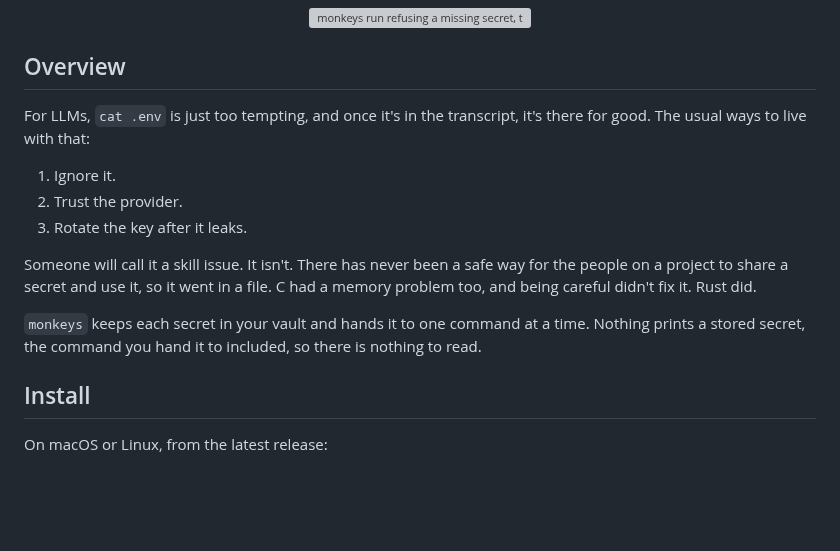
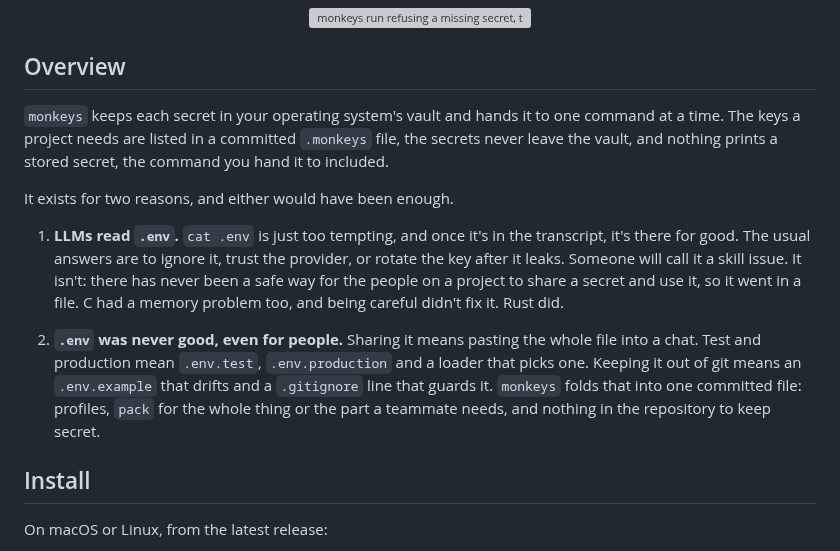
Before and after one commit to eastriverlee/keyenv, a Markdown page: README.md, the part around the change. Drawn GitHub-style; blank space fills up the shorter version; grey boxes are pictures that could not be loaded.

Commit message:
docs: overview says what it is before why
Co-Authored-By: Claude Fable 5.1 <noreply@anthropic.com>

```diff
--- a/README.md
+++ b/README.md
@@ -21,21 +21,27 @@
 
 ## Overview
 
-For LLMs, `cat .env` is just too
-tempting, and once it's in the transcript, it's there for good. The usual
-ways to live with that:
+`monkeys` keeps each secret in your operating system's vault and hands it to
+one command at a time. The keys a project needs are listed in a committed
+`.monkeys` file, the secrets never leave the vault, and nothing prints a
+stored secret, the command you hand it to included.
 
-1. Ignore it.
-2. Trust the provider.
-3. Rotate the key after it leaks.
+It exists for two reasons, and either would have been enough.
 
-Someone will call it a skill issue. It isn't. There has never been a safe way
-for the people on a project to share a secret and use it, so it went in a
-file. C had a memory problem too, and being careful didn't fix it. Rust did.
+1. **LLMs read `.env`.** `cat .env` is just too tempting, and once it's in
+   the transcript, it's there for good. The usual answers are to ignore it,
+   trust the provider, or rotate the key after it leaks. Someone will call it
+   a skill issue. It isn't: there has never been a safe way for the people on
+   a project to share a secret and use it, so it went in a file. C had a
+   memory problem too, and being careful didn't fix it. Rust did.
 
-`monkeys` keeps each secret in your vault and hands it to one command at a
-time. Nothing prints a stored secret, the command you hand it to included, so there
-is nothing to read.
+2. **`.env` was never good, even for people.** Sharing it means pasting the
+   whole file into a chat. Test and production mean `.env.test`,
+   `.env.production` and a loader that picks one. Keeping it out of git means
+   an `.env.example` that drifts and a `.gitignore` line that guards it.
+   `monkeys` folds that into one committed file: profiles, `pack` for the
+   whole thing or the part a teammate needs, and nothing in the repository to
+   keep secret.
 
 ## Install
 
```
